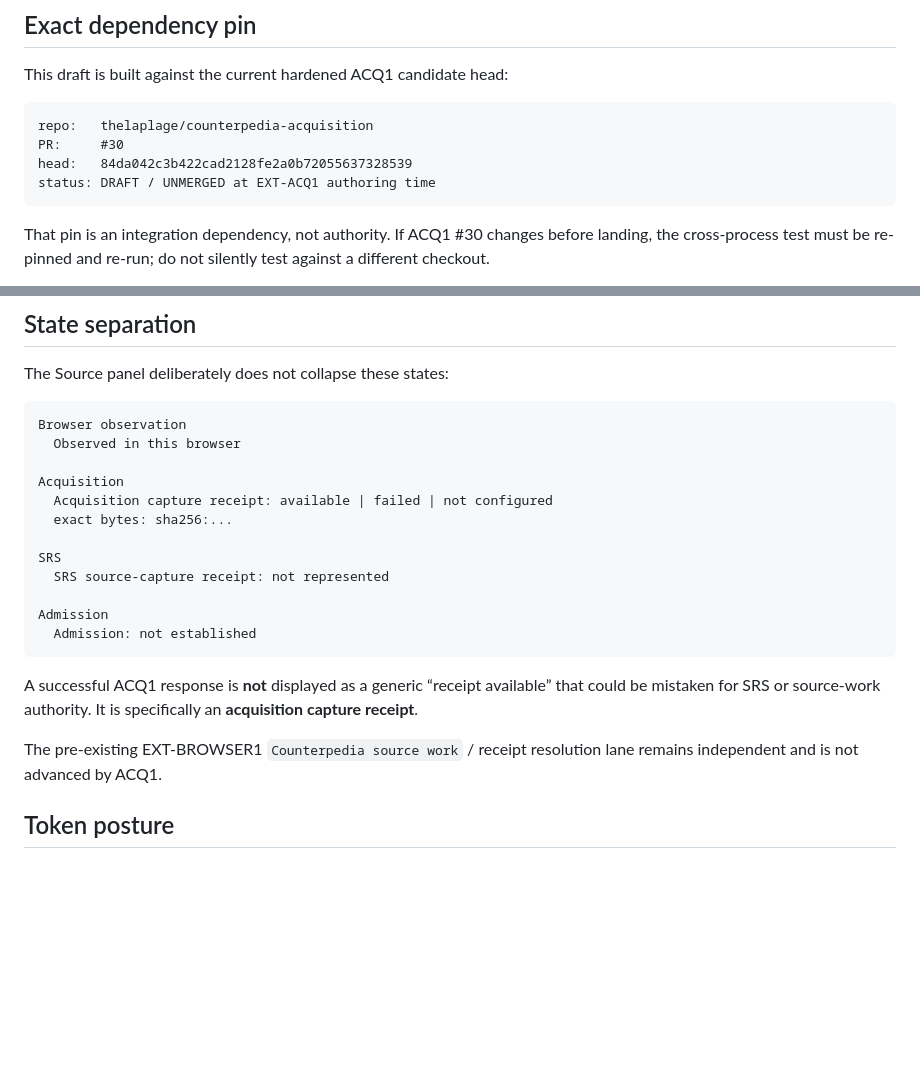
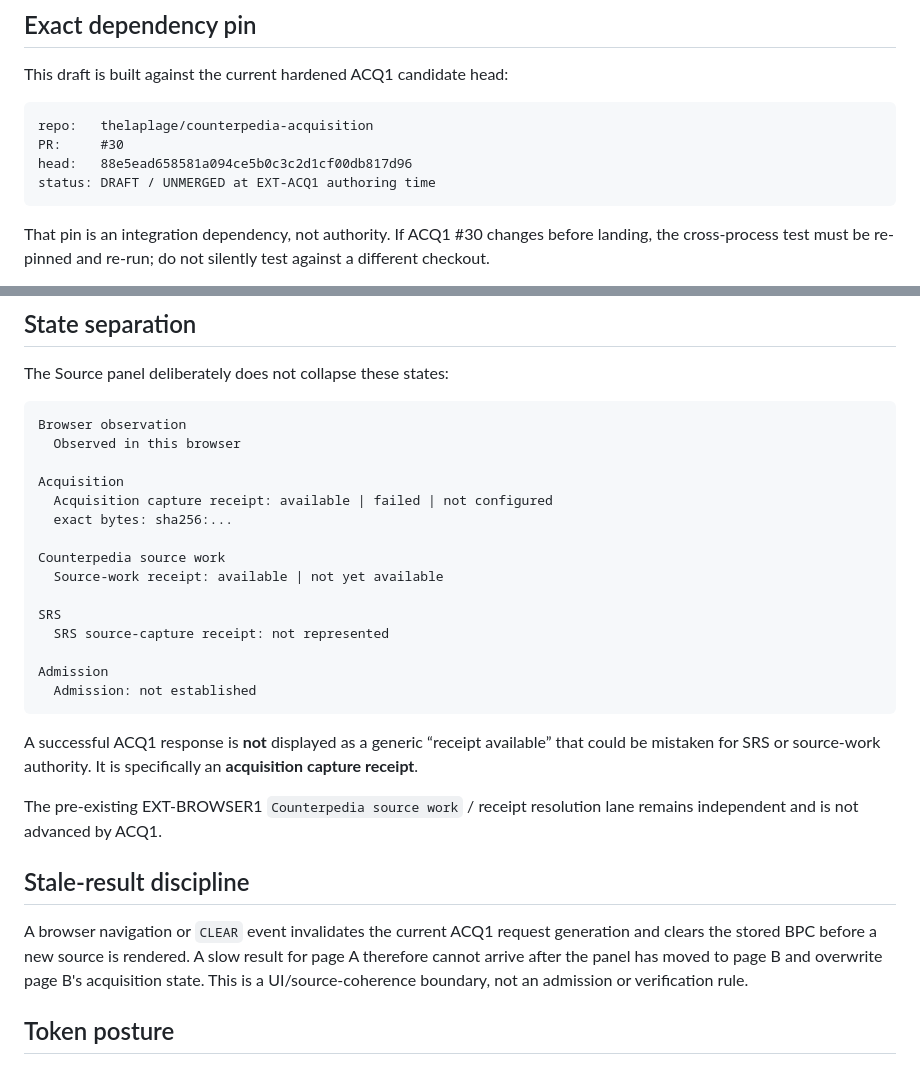
Before and after one commit to thelaplage/counterpedia-extension, a Markdown page: docs/EXT_ACQ1_BROWSER_ACQUISITION_v0_1.md, 2 parts joined by grey strips. GitHub-like rendering; blank space fills up the shorter version.

Commit message:
docs(extension): re-pin EXT-ACQ1 to hardened producer head

````diff
--- a/docs/EXT_ACQ1_BROWSER_ACQUISITION_v0_1.md
+++ b/docs/EXT_ACQ1_BROWSER_ACQUISITION_v0_1.md
@@ -16,7 +16,7 @@ This draft is built against the current hardened ACQ1 candidate head:
 ```text
 repo:   thelaplage/counterpedia-acquisition
 PR:     #30
-head:   84da042c3b422cad2128fe2a0b72055637328539
+head:   88e5ead658581a094ce5b0c3c2d1cf00db817d96
 status: DRAFT / UNMERGED at EXT-ACQ1 authoring time
 ```
 
@@ -62,6 +62,9 @@ Acquisition
   Acquisition capture receipt: available | failed | not configured
   exact bytes: sha256:...
 
+Counterpedia source work
+  Source-work receipt: available | not yet available
+
 SRS
   SRS source-capture receipt: not represented
 
@@ -75,6 +78,14 @@ that could be mistaken for SRS or source-work authority. It is specifically an
 
 The pre-existing EXT-BROWSER1 `Counterpedia source work` / receipt resolution
 lane remains independent and is not advanced by ACQ1.
+
+## Stale-result discipline
+
+A browser navigation or `CLEAR` event invalidates the current ACQ1 request
+generation and clears the stored BPC before a new source is rendered. A slow
+result for page A therefore cannot arrive after the panel has moved to page B and
+overwrite page B's acquisition state. This is a UI/source-coherence boundary, not
+an admission or verification rule.
 
 ## Token posture
 
````
